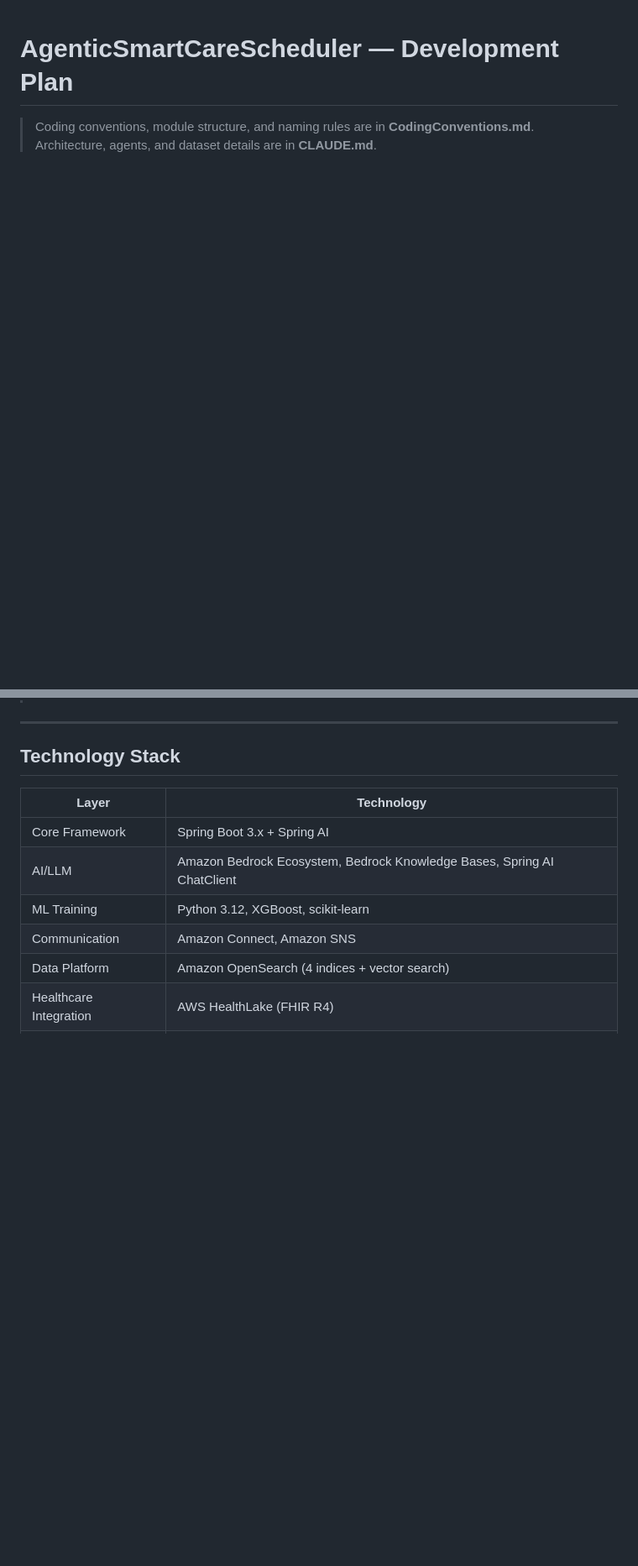
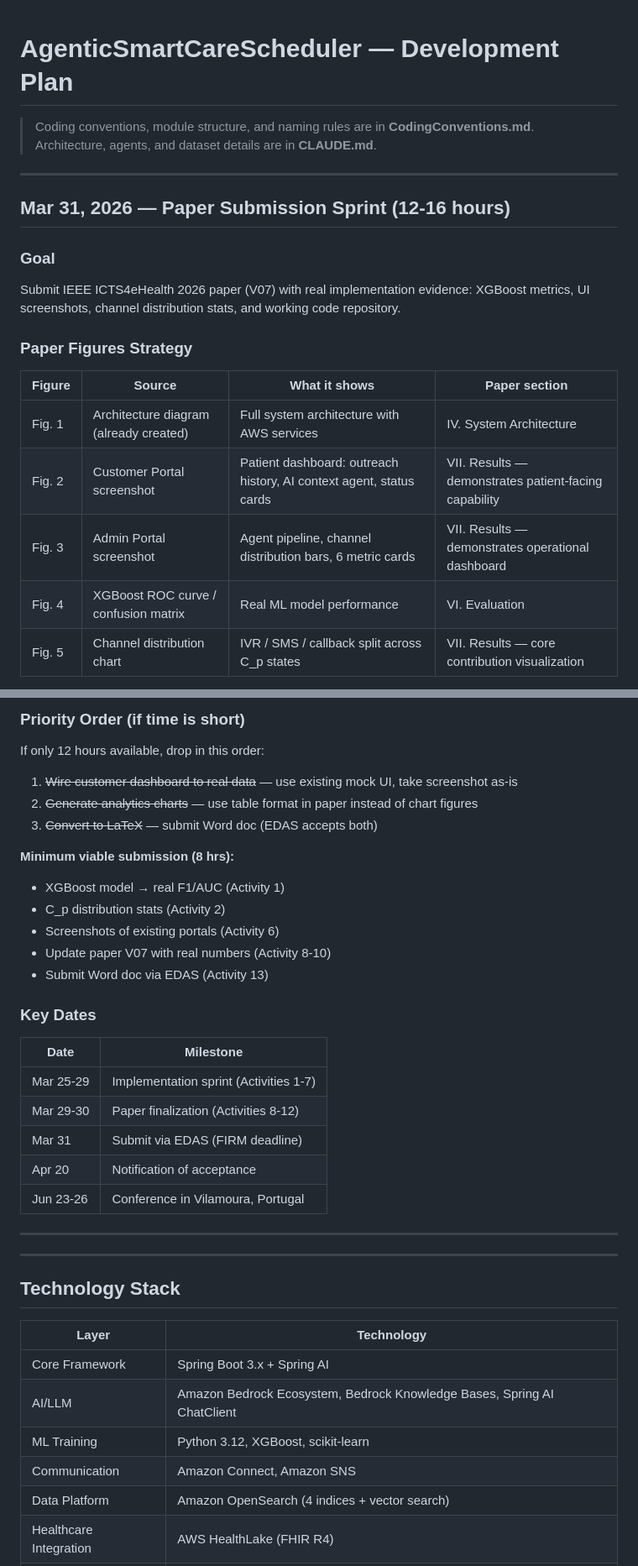
Before and after one commit to javakishore-veleti/AgenticSmartCareScheduler, a Markdown page: DevelopmentPlan.md, 2 parts joined by grey strips. Shown at 84% size. Drawn GitHub-style; blank space fills up the shorter version.

Commit message:
Add Mar 31 Paper Submission Sprint plan — 13 activities, figures strategy, priority order

```diff
--- a/DevelopmentPlan.md
+++ b/DevelopmentPlan.md
@@ -2,3 +2,20 @@
 
 > Coding conventions, module structure, and naming rules are in **CodingConventions.md**.
 > Architecture, agents, and dataset details are in **CLAUDE.md**.
+
+---
+
+## Mar 31, 2026 — Paper Submission Sprint (12-16 hours)
+
+### Goal
+Submit IEEE ICTS4eHealth 2026 paper (V07) with real implementation evidence: XGBoost metrics, UI screenshots, channel distribution stats, and working code repository.
+
+### Paper Figures Strategy
+| Figure | Source | What it shows | Paper section |
+|---|---|---|---|
+| Fig. 1 | Architecture diagram (already created) | Full system architecture with AWS services | IV. System Architecture |
+| Fig. 2 | Customer Portal screenshot | Patient dashboard: outreach history, AI context agent, status cards | VII. Results — demonstrates patient-facing capability |
+| Fig. 3 | Admin Portal screenshot | Agent pipeline, channel distribution bars, 6 metric cards | VII. Results — demonstrates operational dashboard |
+| Fig. 4 | XGBoost ROC curve / confusion matrix | Real ML model performance | VI. Evaluation |
+| Fig. 5 | Channel distribution chart | IVR / SMS / callback split across C_p states | VII. Results — core contribution visualization |
+
@@ -5,3 +44,26 @@
+### Priority Order (if time is short)
+If only 12 hours available, drop in this order:
+1. ~~Wire customer dashboard to real data~~ — use existing mock UI, take screenshot as-is
+2. ~~Generate analytics charts~~ — use table format in paper instead of chart figures
+3. ~~Convert to LaTeX~~ — submit Word doc (EDAS accepts both)
+
+**Minimum viable submission (8 hrs):**
+- XGBoost model → real F1/AUC (Activity 1)
+- C_p distribution stats (Activity 2)
+- Screenshots of existing portals (Activity 6)
+- Update paper V07 with real numbers (Activity 8-10)
+- Submit Word doc via EDAS (Activity 13)
+
+### Key Dates
+| Date | Milestone |
+|---|---|
+| Mar 25-29 | Implementation sprint (Activities 1-7) |
+| Mar 29-30 | Paper finalization (Activities 8-12) |
+| Mar 31 | Submit via EDAS (FIRM deadline) |
+| Apr 20 | Notification of acceptance |
+| Jun 23-26 | Conference in Vilamoura, Portugal |
+
+---
 
 ---
 
```
Also changed, not shown: other parts of DevelopmentPlan.md (+22 -0 lines).
